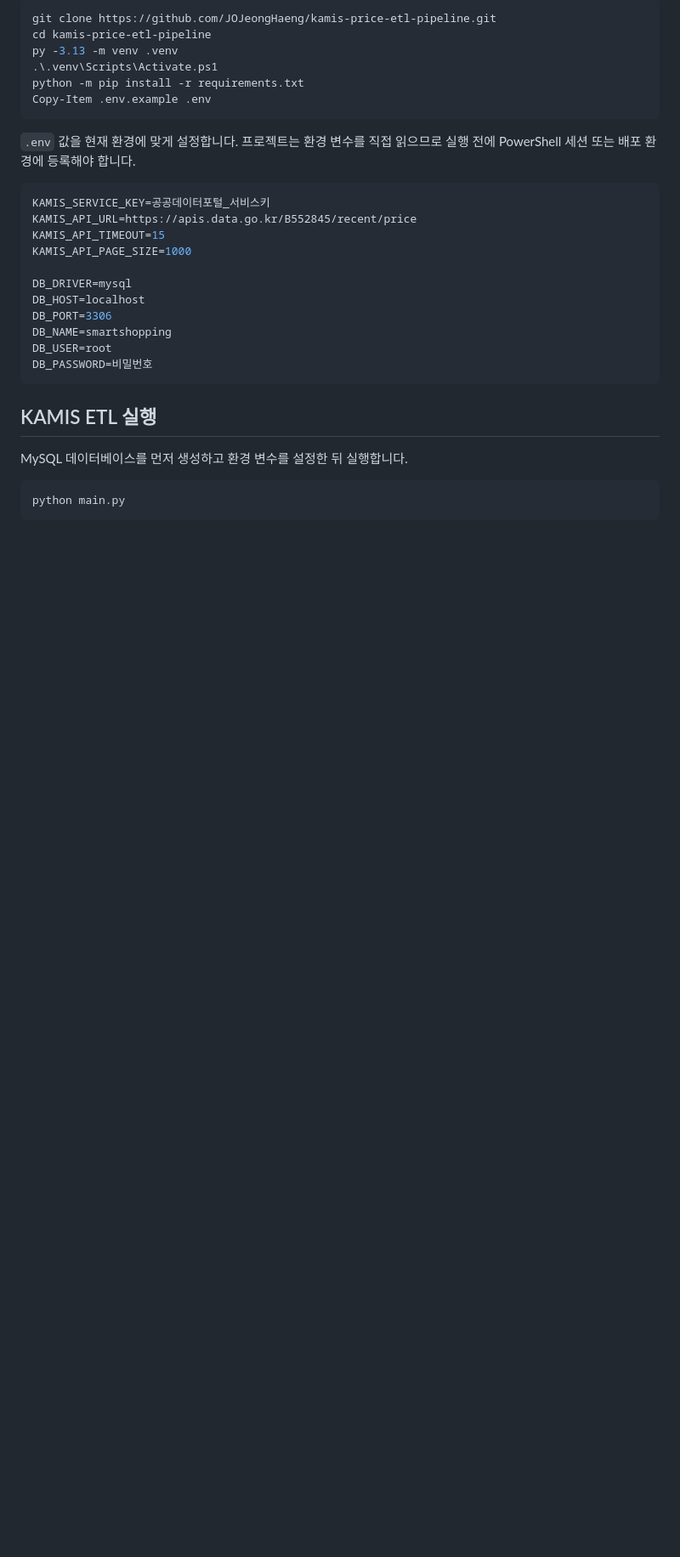
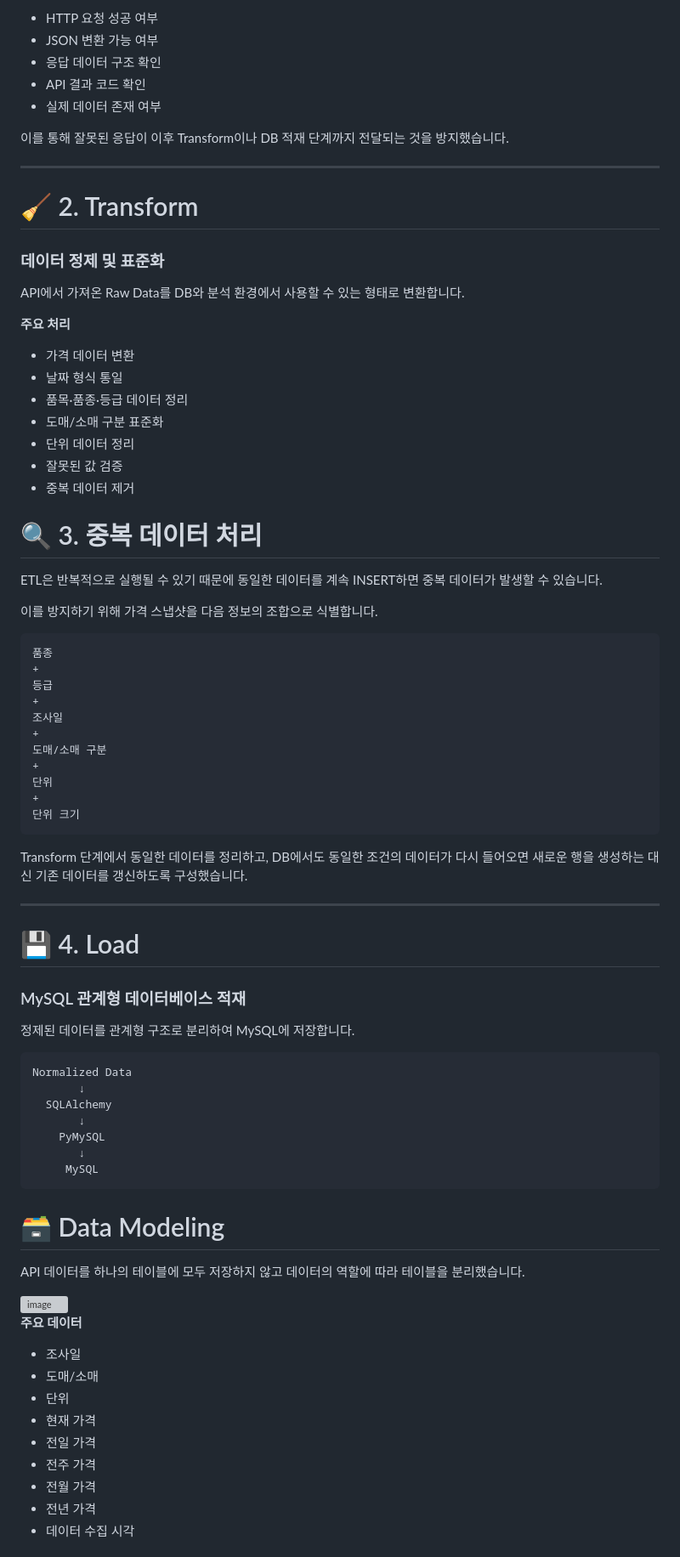
Before and after one commit to JOJeongHaeng/kamis-price-etl-pipeline, a Markdown page: README.md, the part around one of its changes. Shown at 85% size. Rendered like a GitHub page; blank space fills up the shorter version; grey boxes are pictures that could not be loaded.

Commit message:
Revise README for improved clarity and structure
Updated README to enhance project overview and details.

````diff
--- a/README.md
+++ b/README.md
@@ -56,32 +81,85 @@ Windows PowerShell 기준입니다.
 
-```powershell
-git clone https://github.com/JOJeongHaeng/kamis-price-etl-pipeline.git
-cd kamis-price-etl-pipeline
-py -3.13 -m venv .venv
-.\.venv\Scripts\Activate.ps1
-python -m pip install -r requirements.txt
-Copy-Item .env.example .env
+* HTTP 요청 성공 여부
+* JSON 변환 가능 여부
+* 응답 데이터 구조 확인
+* API 결과 코드 확인
+* 실제 데이터 존재 여부
+
+이를 통해 잘못된 응답이 이후 Transform이나 DB 적재 단계까지 전달되는 것을 방지했습니다.
+
+---
+
+# 🧹 2. Transform
+
+### 데이터 정제 및 표준화
+
+API에서 가져온 Raw Data를 DB와 분석 환경에서 사용할 수 있는 형태로 변환합니다.
+
+**주요 처리**
+
+* 가격 데이터 변환
+* 날짜 형식 통일
+* 품목·품종·등급 데이터 정리
+* 도매/소매 구분 표준화
+* 단위 데이터 정리
+* 잘못된 값 검증
+* 중복 데이터 제거
+
+# 🔍 3. 중복 데이터 처리
+
+ETL은 반복적으로 실행될 수 있기 때문에 동일한 데이터를 계속 INSERT하면 중복 데이터가 발생할 수 있습니다.
+
+이를 방지하기 위해 가격 스냅샷을 다음 정보의 조합으로 식별합니다.
+
+```text
+품종
++
+등급
++
+조사일
++
+도매/소매 구분
++
+단위
++
+단위 크기
 ```
 
-`.env` 값을 현재 환경에 맞게 설정합니다. 프로젝트는 환경 변수를 직접 읽으므로 실행 전에 PowerShell 세션 또는 배포 환경에 등록해야 합니다.
+Transform 단계에서 동일한 데이터를 정리하고, DB에서도 동일한 조건의 데이터가 다시 들어오면 새로운 행을 생성하는 대신 기존 데이터를 갱신하도록 구성했습니다.
 
-```env
-KAMIS_SERVICE_KEY=공공데이터포털_서비스키
-KAMIS_API_URL=https://apis.data.go.kr/B552845/recent/price
-KAMIS_API_TIMEOUT=15
-KAMIS_API_PAGE_SIZE=1000
+---
 
-DB_DRIVER=mysql
-DB_HOST=localhost
-DB_PORT=3306
-DB_NAME=smartshopping
-DB_USER=root
-DB_PASSWORD=비밀번호
+# 💾 4. Load
+
+### MySQL 관계형 데이터베이스 적재
+
+정제된 데이터를 관계형 구조로 분리하여 MySQL에 저장합니다.
+
+```text
+Normalized Data
+       ↓
+  SQLAlchemy
+       ↓
+    PyMySQL
+       ↓
+     MySQL
 ```
 
-## KAMIS ETL 실행
+# 🗃️ Data Modeling
 
-MySQL 데이터베이스를 먼저 생성하고 환경 변수를 설정한 뒤 실행합니다.
+API 데이터를 하나의 테이블에 모두 저장하지 않고 데이터의 역할에 따라 테이블을 분리했습니다.
 
-```powershell
-python main.py
+<img width="1536" height="1024" alt="image" src="https://github.com/user-attachments/assets/4f44da6e-0139-4963-a230-07fe133c5a6f" />
+
+**주요 데이터**
+
+* 조사일
+* 도매/소매
+* 단위
+* 현재 가격
+* 전일 가격
+* 전주 가격
+* 전월 가격
+* 전년 가격
+* 데이터 수집 시각
+
````
Also changed, not shown: other parts of README.md (+288 -151 lines).
